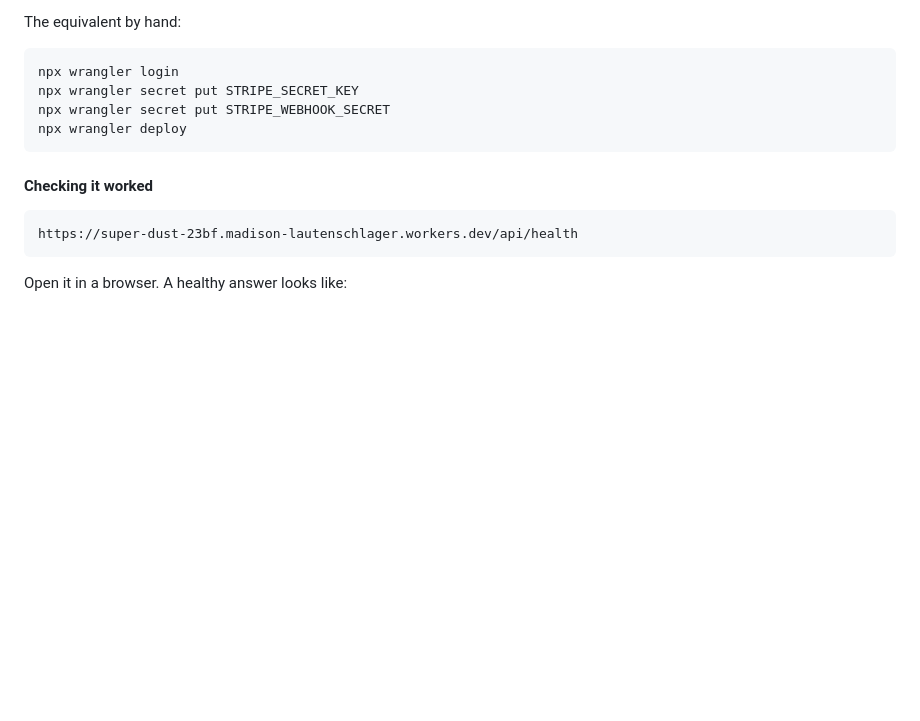
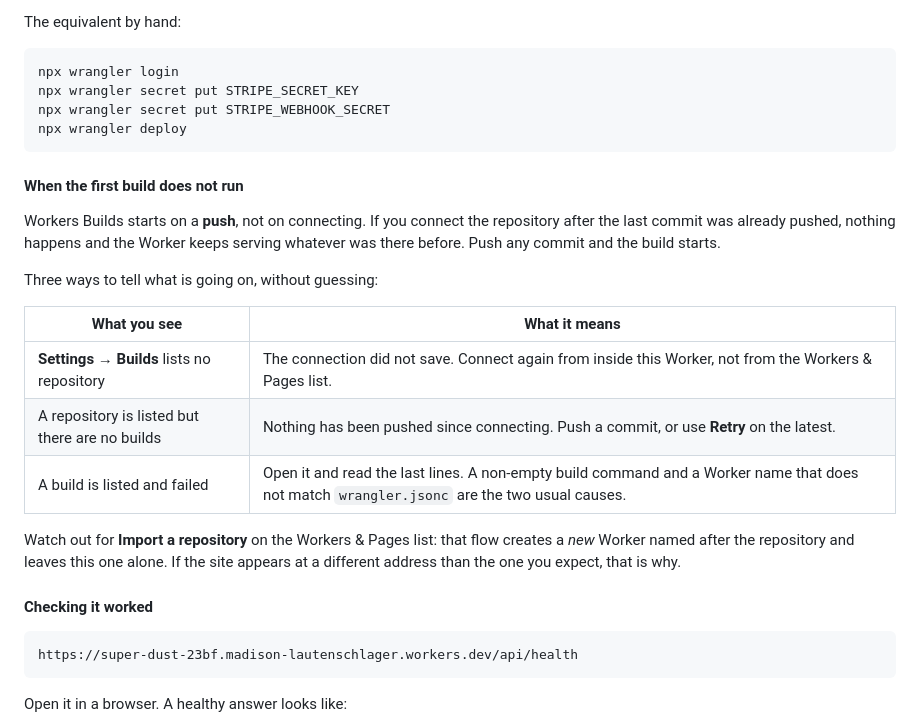
Before and after one commit to jakelauten16/Learning-Python, a Markdown page: frosted-frog-site/STRIPE_INTEGRATION_TODO.md, the part around the change. GitHub-like rendering; blank space fills up the shorter version.

Commit message:
Document why a first Workers build does not run
Connecting a repository does not itself start a build: Workers Builds triggers
on a push. Connecting after the last commit was pushed therefore leaves the
Worker serving whatever was deployed before, with nothing in the build history
to explain it. Records the three states worth distinguishing, and the Import a
repository flow that quietly creates a second Worker.

Co-Authored-By: Claude Opus 5 <noreply@anthropic.com>
Claude-Session: https://claude.ai/code/session_01HxPKv3YbREpoE8fygr8n8M

````diff
--- a/frosted-frog-site/STRIPE_INTEGRATION_TODO.md
+++ b/frosted-frog-site/STRIPE_INTEGRATION_TODO.md
@@ -213,6 +213,26 @@ npx wrangler secret put STRIPE_WEBHOOK_SECRET
 npx wrangler deploy
 ```
 
+#### When the first build does not run
+
+Workers Builds starts on a **push**, not on connecting. If you connect the
+repository after the last commit was already pushed, nothing happens and the
+Worker keeps serving whatever was there before. Push any commit and the build
+starts.
+
+Three ways to tell what is going on, without guessing:
+
+| What you see | What it means |
+|---|---|
+| **Settings → Builds** lists no repository | The connection did not save. Connect again from inside this Worker, not from the Workers & Pages list. |
+| A repository is listed but there are no builds | Nothing has been pushed since connecting. Push a commit, or use **Retry** on the latest. |
+| A build is listed and failed | Open it and read the last lines. A non-empty build command and a Worker name that does not match `wrangler.jsonc` are the two usual causes. |
+
+Watch out for **Import a repository** on the Workers & Pages list: that flow
+creates a *new* Worker named after the repository and leaves this one alone.
+If the site appears at a different address than the one you expect, that is
+why.
+
 #### Checking it worked
 
 ```
````
